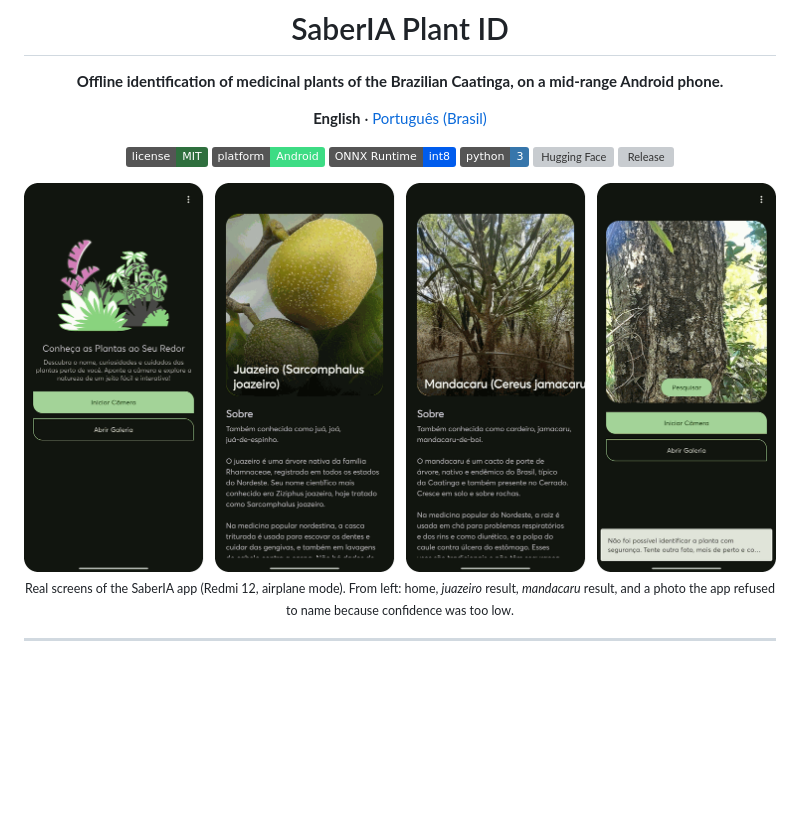
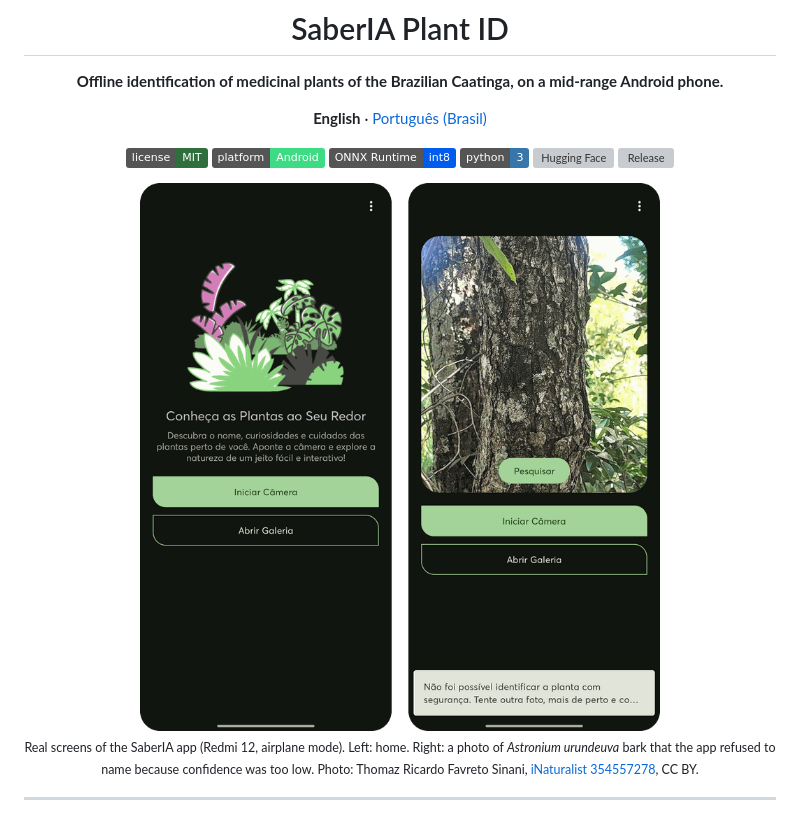
Before and after one commit to Andessonreis/saberia-plant-id, a Markdown page: README.md, the part around the change. GitHub-like rendering; pictures changed too: docs/img/screens.png; badges without logos; blank space fills up the shorter version; grey boxes are pictures that could not be loaded.

```diff
--- a/README.md
+++ b/README.md
@@ -13,9 +13,9 @@
 [![Hugging Face](https://img.shields.io/badge/%F0%9F%A4%97%20model-andessonIF%2Fsaberia--plant--id-ffcc4d)](https://huggingface.co/andessonIF/saberia-plant-id)
 [![Release](https://img.shields.io/github/v/release/Andessonreis/saberia-plant-id?color=2f6f3e)](https://github.com/Andessonreis/saberia-plant-id/releases/latest)
 
-<img src="docs/img/screens.png" alt="SaberIA app: home screen, juazeiro result, mandacaru result, and a low-confidence photo where the app asks for another picture" width="100%">
+<img src="docs/img/screens.png" alt="SaberIA app: home screen, and a low-confidence photo where the app asks for another picture" width="520">
 
-<sub>Real screens of the SaberIA app (Redmi 12, airplane mode). From left: home, <i>juazeiro</i> result, <i>mandacaru</i> result, and a photo the app refused to name because confidence was too low.</sub>
+<sub>Real screens of the SaberIA app (Redmi 12, airplane mode). Left: home. Right: a photo of <i>Astronium urundeuva</i> bark that the app refused to name because confidence was too low. Photo: Thomaz Ricardo Favreto Sinani, <a href="https://www.inaturalist.org/observations/354557278">iNaturalist 354557278</a>, CC BY.</sub>
 
 </div>
 
```
Also changed, not shown: README.pt-BR.md (+2 -2 lines).
